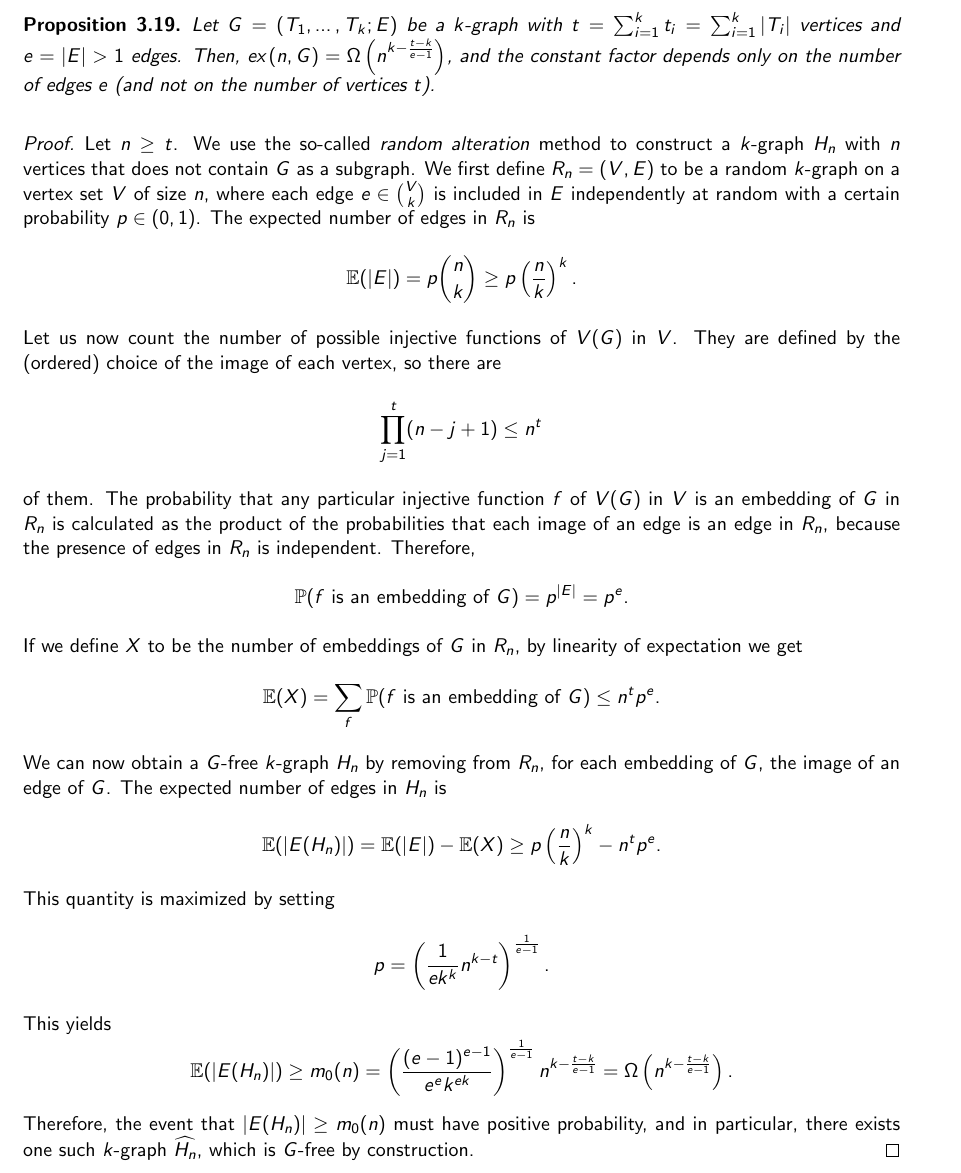
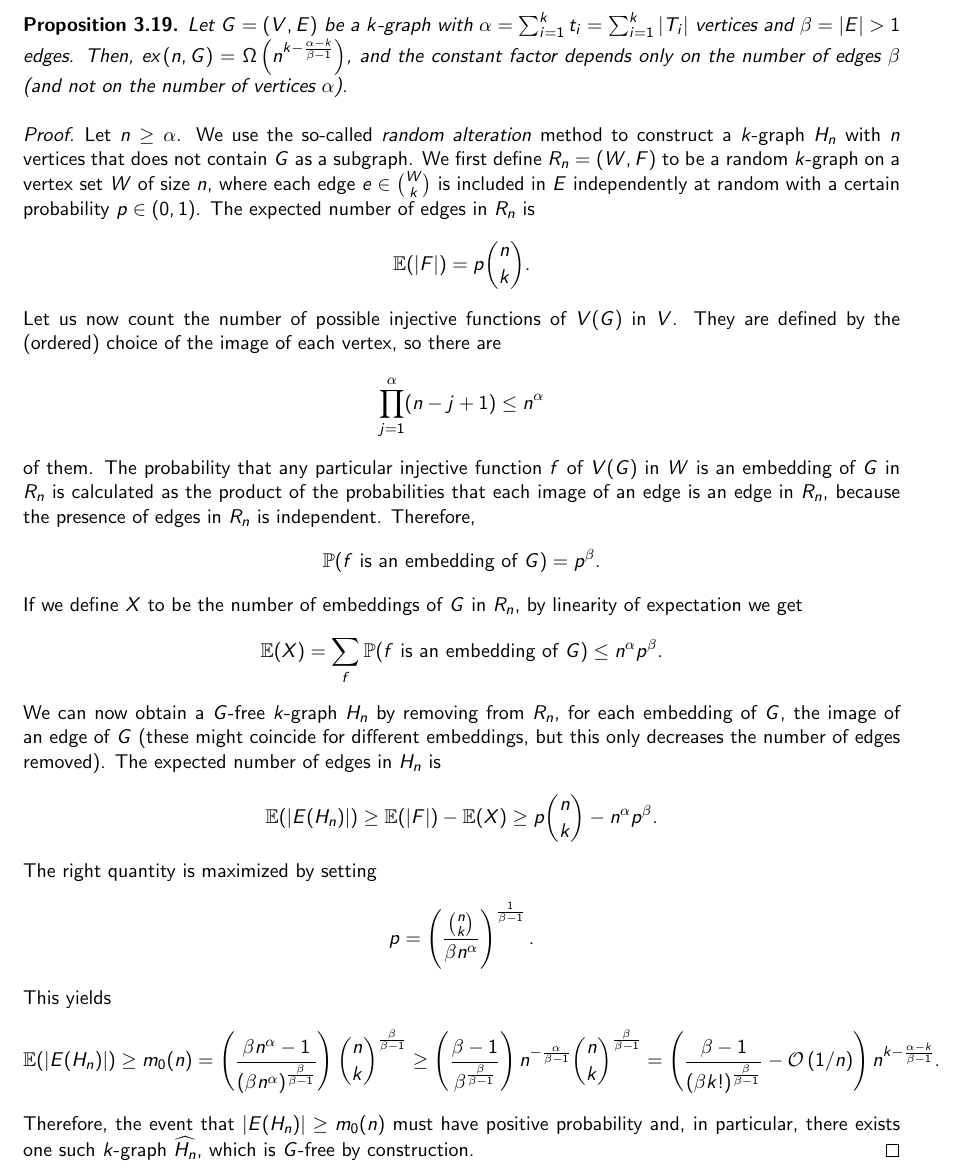
Before and after one commit to ferranEspuna/TFM, a LaTeX thesis (src/thesis.tex, which reads src/sections/extremal.tex): part of page 26 of 42, cut so that both start at the same text. Compiled offline with pdfLaTeX.

Commit message:
refactor probabilistic bound

```diff
--- a/src/sections/extremal.tex
+++ b/src/sections/extremal.tex
@@ -784,60 +784,61 @@ which are often weak and worse that lower bounds obtained by other means (See Su
 for a few examples of this in the literature).
 Here we present an example of a general probabilistic argument that applies to any guest $k$-graph.
 
-\begin{proposition} \label{prop:probabilistic-lower-bound} % TODO i dont like e for edges
-    Let $G = (T_1, \dots, T_k; E)$ be a $k$-graph with
-    $t = \sum_{i=1}^{k} t_i = \sum_{i=1}^{k} |T_i|$ vertices
-    and $e = |E| > 1$ edges.
-    Then, $\ex{n}{G} = \Omega\left(n^{k - \frac{t - k}{e - 1}} \right)$, and the
-    constant factor depends only on the number of edges $e$ (and not on the number of vertices $t$).
+\begin{proposition} \label{prop:probabilistic-lower-bound}
+    Let $G = (V, E)$ be a $k$-graph with
+    $\alpha = \sum_{i=1}^{k} t_i = \sum_{i=1}^{k} |T_i|$ vertices
+    and $\beta = |E| > 1$ edges.
+    Then, $\ex{n}{G} = \Omega\left(n^{k - \frac{\alpha - k}{\beta - 1}} \right)$, and the
+    constant factor depends only on the number of edges $\beta$ (and not on the number of vertices $\alpha$).
     \begin{proof}
-        Let $n \geq t$.
+        Let $n \geq \alpha$.
         We use the so-called \emph{random alteration} method to construct a $k$-graph
         $H_n$ with $n$ vertices that does not contain $G$ as a subgraph.
-        We first define $R_n = (V, E)$ to be a random $k$-graph on a vertex set $V$ of size $n$,
-        where each edge $e \in \binom{V}{k}$ is included in $E$ independently at random
+        We first define $R_n = (W, F)$ to be a random $k$-graph on a vertex set $W$ of size $n$,
+        where each edge $e \in \binom{W}{k}$ is included in $E$ independently at random
         with a certain probability $p \in (0, 1)$.
         The expected number of edges in $R_n$ is
         \[
-            \mathbb{E}(|E|) = p \binom{n}{k} \geq p \left( \frac{n}{k} \right)^k.
+            \mathbb{E}(|F|) = p \binom{n}{k}.
         \]
         Let us now count the number of possible injective functions of $V(G)$ in $V$.
         They are defined by the (ordered) choice of the image of each vertex, so there are
         \[
-            \prod_{j=1}^{t} (n - j + 1) \leq n^t
+            \prod_{j=1}^{\alpha} (n - j + 1) \leq n^{\alpha}
         \]
         of them.
-        The probability that any particular injective function $f$ of $V(G)$ in $V$ is an embedding of $G$ in $R_n$
+        The probability that any particular injective function $f$ of $V(G)$ in $W$ is an embedding of $G$ in $R_n$
         is calculated as the product of the probabilities that each image of an edge is an edge in $R_n$,
         because the presence of edges in $R_n$ is independent.
         Therefore,
         \[
-            \mathbb{P}(f \text{ is an embedding of } G) = p^{|E|} = p^{e}.
+            \mathbb{P}(f \text{ is an embedding of } G) = p^{\beta}.
         \]
         If we define $X$ to be the number of embeddings of $G$ in $R_n$, by linearity of expectation we get
         \[
-            \mathbb{E}(X) = \sum_{f} \mathbb{P}(f \text{ is an embedding of } G) \leq n^t p^{e}.
+            \mathbb{E}(X) = \sum_{f} \mathbb{P}(f \text{ is an embedding of } G) \leq n^{\alpha} p^{\beta}.
         \]
         We can now obtain a $G$-free $k$-graph $H_n$ by removing from $R_n$, for each embedding of $G$,
-        the image of an edge of $G$.
+        the image of an edge of $G$ (these might coincide for different embeddings, but this only decreases the number of edges removed).
         The expected number of edges in $H_n$ is
         \[
-            \mathbb{E}(|E(H_n)|) = \mathbb{E}(|E|) - \mathbb{E}(X) \geq
-            p \left( \frac{n}{k} \right)^k - n^t p^{e}.
+            \mathbb{E}(|E(H_n)|) \geq \mathbb{E}(|F|) - \mathbb{E}(X) \geq
+            p \binom{n}{k} - n^{\alpha} p^{\beta}.
         \]
-        This quantity is maximized by setting
+        The right quantity is maximized by setting
         \[
-            p = \left( \frac{1}{ek^k} n^{k-t} \right)^{\frac{1}{e-1}}.
+            p = \left( \frac{\binom{n}{k}}{\beta n^{\alpha}} \right)^{\frac{1}{\beta-1}}.
         \]
         This yields
         \[
             \mathbb{E}(|E(H_n)|) \geq
-            m_0(n) =
-            \left( \frac{(e-1)^{e-1}}{e^e k^{ek}} \right)^{\frac{1}{e-1}} n^{k - \frac{t-k}{e-1}}
-            = \Omega\left(n^{k - \frac{t-k}{e-1}} \right).
+            m_0(n)
+            = \left( \frac{\beta n^{\alpha} - 1}{\left( \beta n^{\alpha} \right)^\frac{\beta}{\beta-1}} \right) \binom{n}{k}^{\frac{\beta}{\beta-1}}
+            \geq \left( \frac{\beta - 1}{\beta^{\frac{\beta}{\beta - 1}}} \right) n^{- \frac{\alpha}{\beta - 1}} \binom{n}{k}^{\frac{\beta}{\beta - 1}}
+            = \left( \frac{\beta - 1}{(\beta k!)^{\frac{\beta}{\beta - 1}}}  - \bigO{1/n} \right) n^{k - \frac{\alpha - k}{\beta - 1}}.
         \]
         Therefore, the event that $|E(H_n)| \geq m_0(n)$
-        must have positive probability, and in particular,
+        must have positive probability and, in particular,
         there exists one such $k$-graph $\widehat{H_n}$, which is $G$-free by construction.
     \end{proof}
 \end{proposition}
```
Also changed, not shown: out/thesis.pdf.
